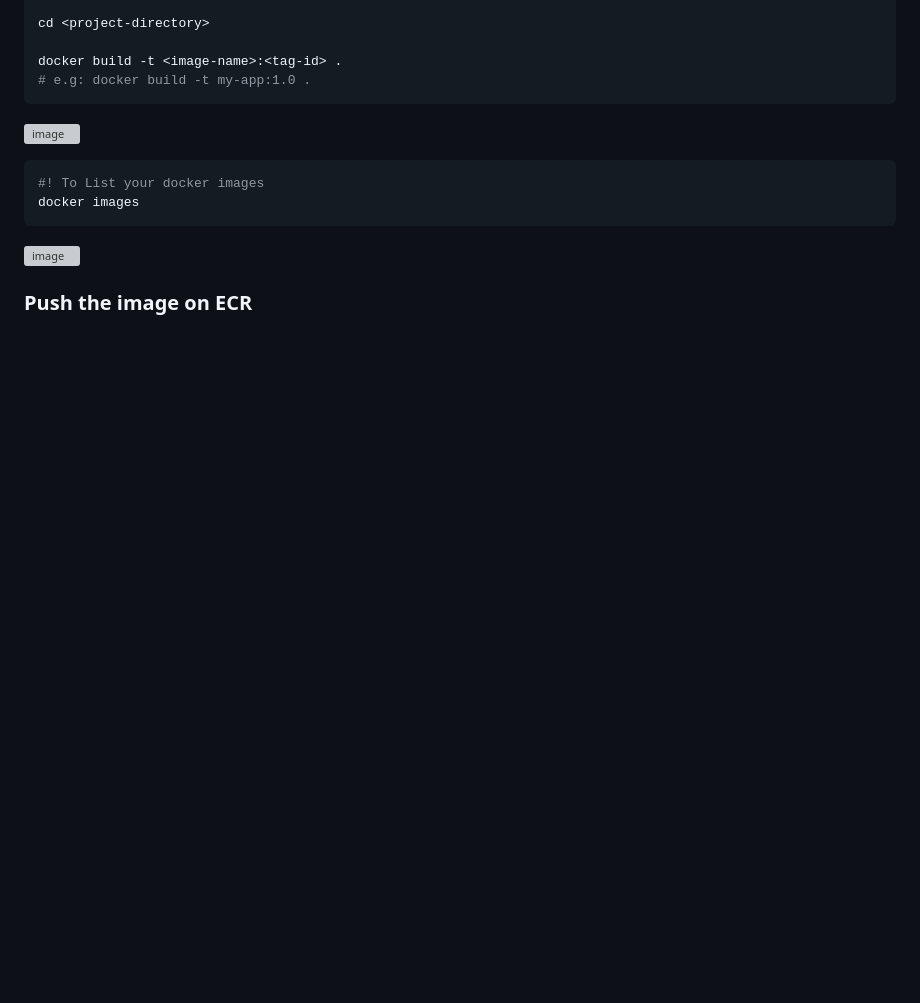
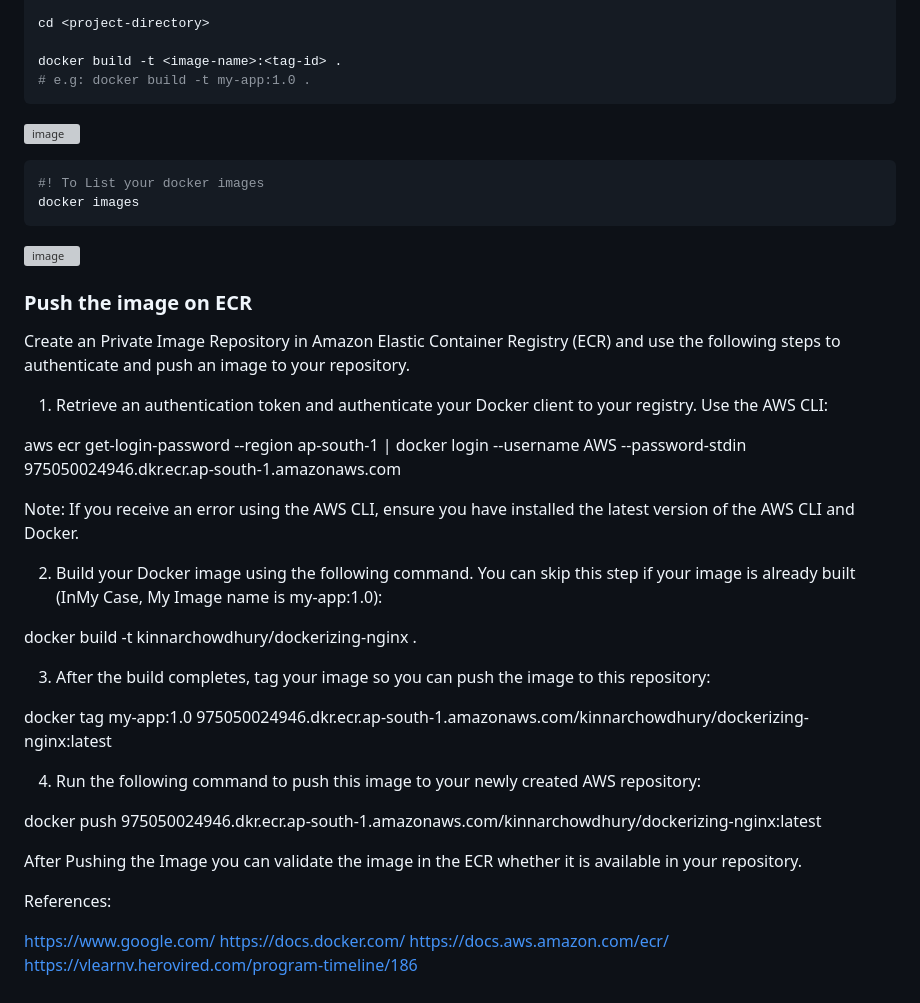
Before and after one commit to KinnarChowdhury1994/-dockerizing-webapp-nginx, a Markdown page: README.md, the part around the change. GitHub-like rendering; blank space fills up the shorter version; grey boxes are pictures that could not be loaded.

```diff
--- a/README.md
+++ b/README.md
@@ -91,3 +91,39 @@ docker images
 ![image](https://github.com/user-attachments/assets/bba60835-eade-41c5-9554-11704fb95bac)
 
 ### Push the image on ECR
+
+Create an Private Image Repository in Amazon Elastic Container Registry (ECR) and use the following steps to authenticate and push an image to your repository.
+
+
+1. Retrieve an authentication token and authenticate your Docker client to your registry. Use the AWS CLI:
+
+aws ecr get-login-password --region ap-south-1 | docker login --username AWS --password-stdin 975050024946.dkr.ecr.ap-south-1.amazonaws.com
+
+Note: If you receive an error using the AWS CLI, ensure you have installed the latest version of the AWS CLI and Docker.
+
+
+2. Build your Docker image using the following command. You can skip this step if your image is already built (InMy Case, My Image name is my-app:1.0):
+
+docker build -t kinnarchowdhury/dockerizing-nginx .
+
+
+3. After the build completes, tag your image so you can push the image to this repository:
+
+docker tag my-app:1.0 975050024946.dkr.ecr.ap-south-1.amazonaws.com/kinnarchowdhury/dockerizing-nginx:latest
+
+
+
+4. Run the following command to push this image to your newly created AWS repository:
+
+docker push 975050024946.dkr.ecr.ap-south-1.amazonaws.com/kinnarchowdhury/dockerizing-nginx:latest
+
+
+After Pushing the Image you can validate the image in the ECR whether it is available in your repository.
+
+
+References:
+
+https://www.google.com/
+https://docs.docker.com/
+https://docs.aws.amazon.com/ecr/
+https://vlearnv.herovired.com/program-timeline/186
```
